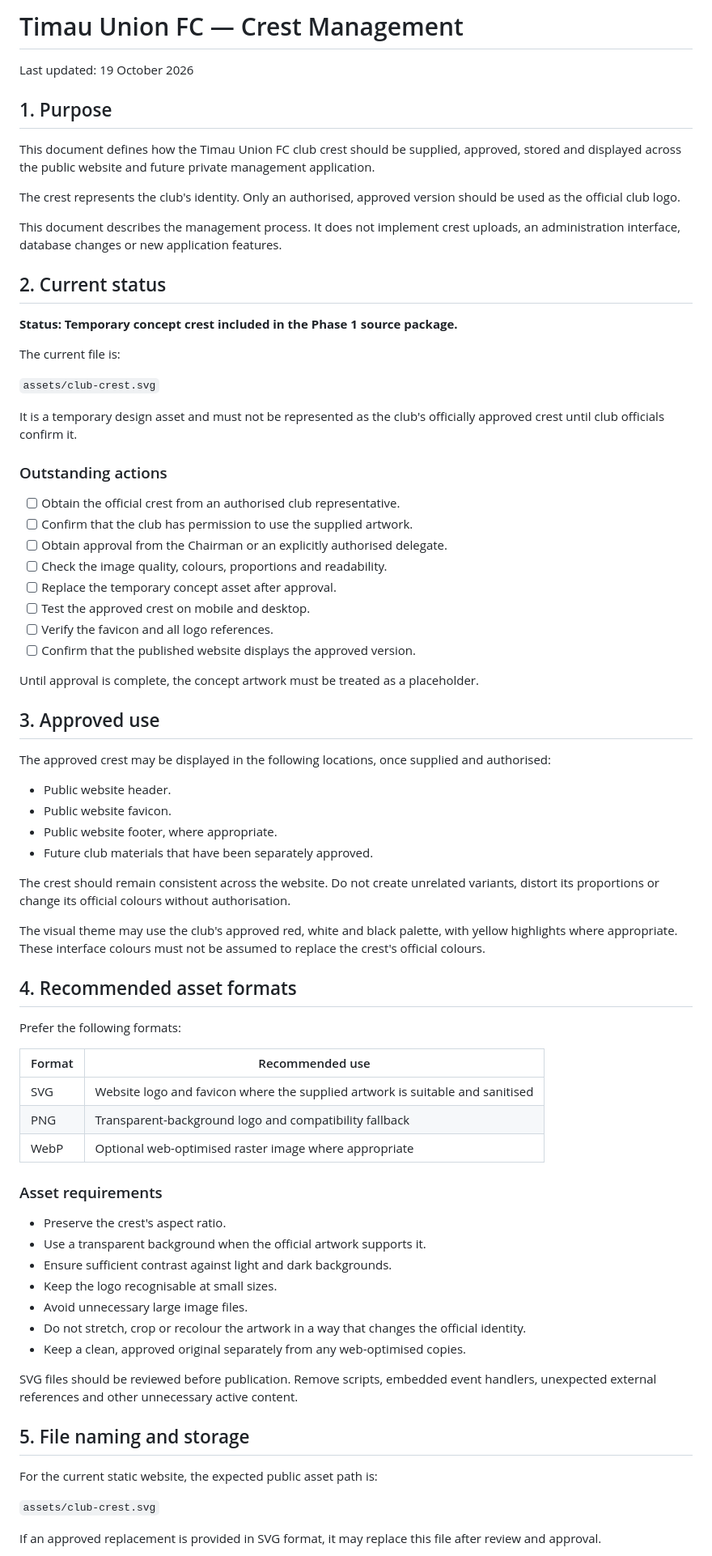
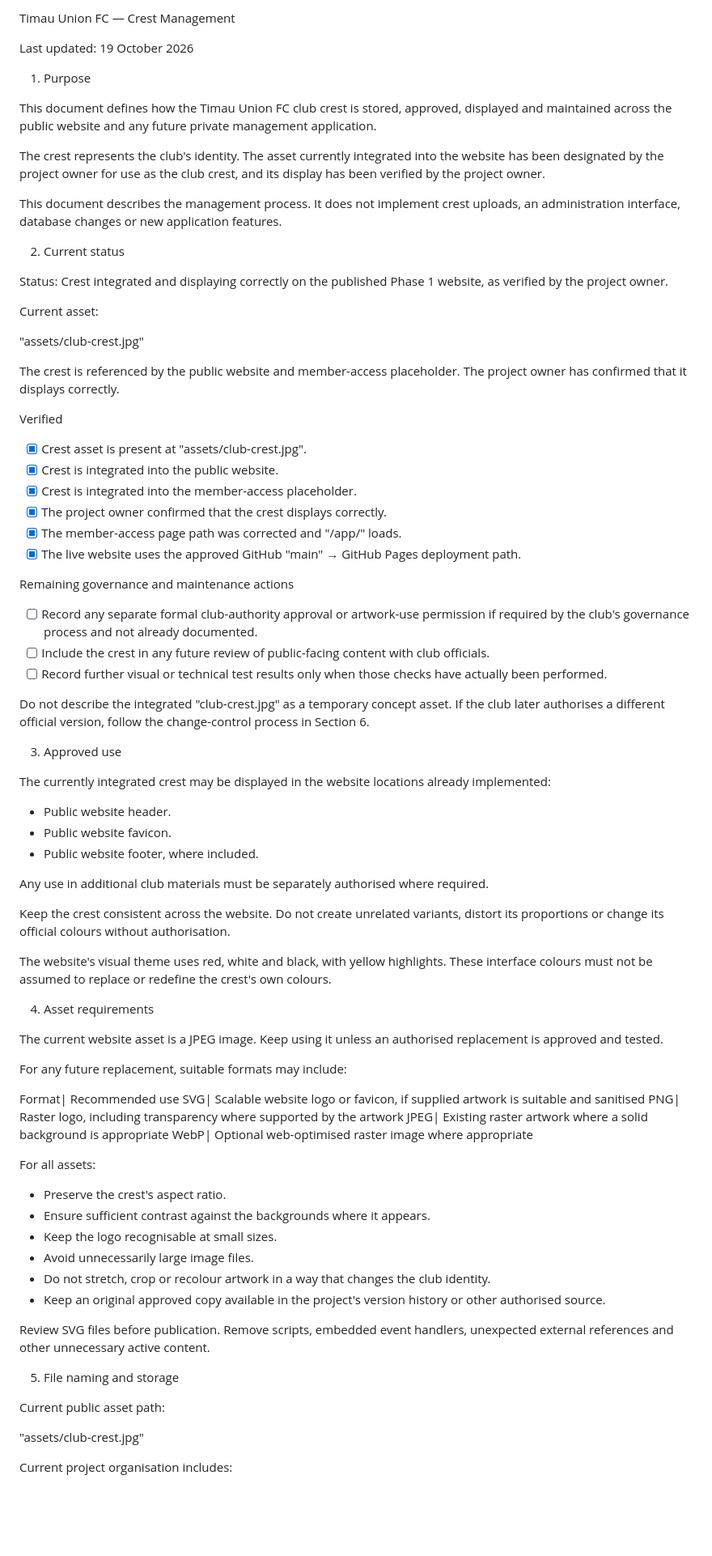
Before and after one commit to jacqmurithi-ux/timau-union-fc, a Markdown page: docs/CREST-MANAGEMENT.md, the part around one of its changes. Shown at 81% size. Drawn GitHub-style; blank space fills up the shorter version.

```diff
--- a/docs/CREST-MANAGEMENT.md
+++ b/docs/CREST-MANAGEMENT.md
@@ -1,79 +1,84 @@
-
-# Timau Union FC — Crest Management
+Timau Union FC — Crest Management
 
 Last updated: 19 October 2026
 
-## 1. Purpose
+1. Purpose
 
-This document defines how the Timau Union FC club crest should be supplied, approved, stored and displayed across the public website and future private management application.
+This document defines how the Timau Union FC club crest is stored, approved, displayed and maintained across the public website and any future private management application.
 
-The crest represents the club's identity. Only an authorised, approved version should be used as the official club logo.
+The crest represents the club's identity. The asset currently integrated into the website has been designated by the project owner for use as the club crest, and its display has been verified by the project owner.
 
 This document describes the management process. It does not implement crest uploads, an administration interface, database changes or new application features.
 
-## 2. Current status
+2. Current status
 
-**Status: Temporary concept crest included in the Phase 1 source package.**
+Status: Crest integrated and displaying correctly on the published Phase 1 website, as verified by the project owner.
 
-The current file is:
+Current asset:
 
-`assets/club-crest.svg`
+"assets/club-crest.jpg"
 
-It is a temporary design asset and must not be represented as the club's officially approved crest until club officials confirm it.
+The crest is referenced by the public website and member-access placeholder. The project owner has confirmed that it displays correctly.
 
-### Outstanding actions
+Verified
 
-- [ ] Obtain the official crest from an authorised club representative.
-- [ ] Confirm that the club has permission to use the supplied artwork.
-- [ ] Obtain approval from the Chairman or an explicitly authorised delegate.
-- [ ] Check the image quality, colours, proportions and readability.
-- [ ] Replace the temporary concept asset after approval.
-- [ ] Test the approved crest on mobile and desktop.
-- [ ] Verify the favicon and all logo references.
-- [ ] Confirm that the published website displays the approved version.
+- [x] Crest asset is present at "assets/club-crest.jpg".
+- [x] Crest is integrated into the public website.
+- [x] Crest is integrated into the member-access placeholder.
+- [x] The project owner confirmed that the crest displays correctly.
+- [x] The member-access page path was corrected and "/app/" loads.
+- [x] The live website uses the approved GitHub "main" → GitHub Pages deployment path.
 
-Until approval is complete, the concept artwork must be treated as a placeholder.
+Remaining governance and maintenance actions
 
-## 3. Approved use
+- [ ] Record any separate formal club-authority approval or artwork-use permission if required by the club's governance process and not already documented.
+- [ ] Include the crest in any future review of public-facing content with club officials.
+- [ ] Record further visual or technical test results only when those checks have actually been performed.
 
-The approved crest may be displayed in the following locations, once supplied and authorised:
+Do not describe the integrated "club-crest.jpg" as a temporary concept asset. If the club later authorises a different official version, follow the change-control process in Section 6.
+
+3. Approved use
+
+The currently integrated crest may be displayed in the website locations already implemented:
 
 - Public website header.
 - Public website favicon.
-- Public website footer, where appropriate.
-- Future club materials that have been separately approved.
+- Public website footer, where included.
 
-The crest should remain consistent across the website. Do not create unrelated variants, distort its proportions or change its official colours without authorisation.
+Any use in additional club materials must be separately authorised where required.
 
-The visual theme may use the club's approved red, white and black palette, with yellow highlights where appropriate. These interface colours must not be assumed to replace the crest's official colours.
+Keep the crest consistent across the website. Do not create unrelated variants, distort its proportions or change its official colours without authorisation.
 
-## 4. Recommended asset formats
+The website's visual theme uses red, white and black, with yellow highlights. These interface colours must not be assumed to replace or redefine the crest's own colours.
 
-Prefer the following formats:
+4. Asset requirements
 
-| Format | Recommended use |
-|---|---|
-| SVG | Website logo and favicon where the supplied artwork is suitable and sanitised |
-| PNG | Transparent-background logo and compatibility fallback |
-| WebP | Optional web-optimised raster image where appropriate |
+The current website asset is a JPEG image. Keep using it unless an authorised replacement is approved and tested.
 
-### Asset requirements
+For any future replacement, suitable formats may include:
+
+Format| Recommended use
+SVG| Scalable website logo or favicon, if supplied artwork is suitable and sanitised
+PNG| Raster logo, including transparency where supported by the artwork
+JPEG| Existing raster artwork where a solid background is appropriate
+WebP| Optional web-optimised raster image where appropriate
+
+For all assets:
 
 - Preserve the crest's aspect ratio.
-- Use a transparent background when the official artwork supports it.
-- Ensure sufficient contrast against light and dark backgrounds.
+- Ensure sufficient contrast against the backgrounds where it appears.
 - Keep the logo recognisable at small sizes.
-- Avoid unnecessary large image files.
-- Do not stretch, crop or recolour the artwork in a way that changes the official identity.
-- Keep a clean, approved original separately from any web-optimised copies.
+- Avoid unnecessarily large image files.
+- Do not stretch, crop or recolour artwork in a way that changes the club identity.
+- Keep an original approved copy available in the project's version history or other authorised source.
 
-SVG files should be reviewed before publication. Remove scripts, embedded event handlers, unexpected external references and other unnecessary active content.
+Review SVG files before publication. Remove scripts, embedded event handlers, unexpected external references and other unnecessary active content.
 
-## 5. File naming and storage
+5. File naming and storage
 
-For the current static website, the expected public asset path is:
+Current public asset path:
 
-`assets/club-crest.svg`
+"assets/club-crest.jpg"
 
-If an approved replacement is provided in SVG format, it may replace this file after review and approval.
+Current project organisation includes:
 
```
Also changed, not shown: other parts of docs/CREST-MANAGEMENT.md (+47 -47 lines).
